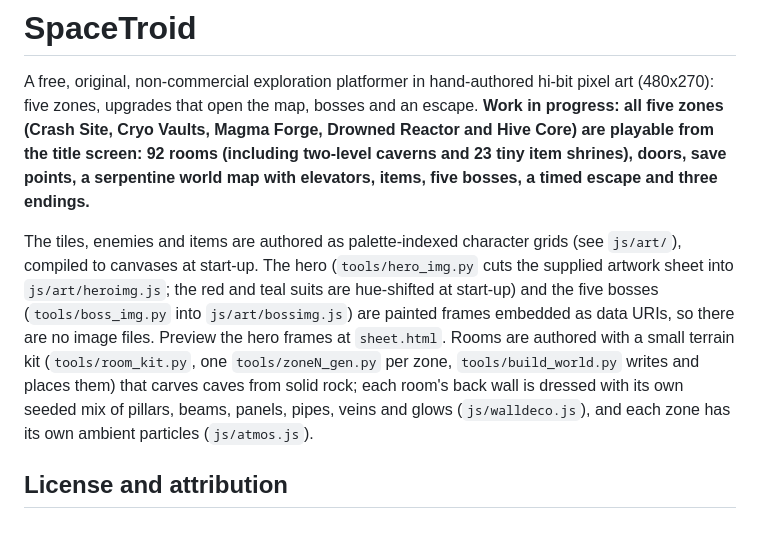
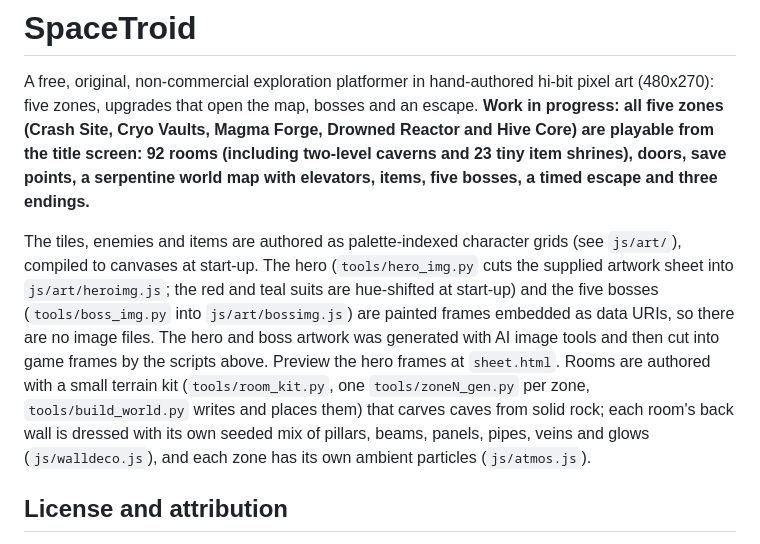
Before and after one commit to nbwillcox/SpaceTroid, a Markdown page: README.md, the part around the change. Drawn GitHub-style.

Commit message:
README: note that the hero and boss artwork is AI-generated
Co-Authored-By: Claude Sonnet 5.5 <noreply@anthropic.com>

```diff
--- a/README.md
+++ b/README.md
@@ -2,7 +2,7 @@
 
 A free, original, non-commercial exploration platformer in hand-authored hi-bit pixel art (480x270): five zones, upgrades that open the map, bosses and an escape. **Work in progress: all five zones (Crash Site, Cryo Vaults, Magma Forge, Drowned Reactor and Hive Core) are playable from the title screen: 92 rooms (including two-level caverns and 23 tiny item shrines), doors, save points, a serpentine world map with elevators, items, five bosses, a timed escape and three endings.**
 
-The tiles, enemies and items are authored as palette-indexed character grids (see `js/art/`), compiled to canvases at start-up. The hero (`tools/hero_img.py` cuts the supplied artwork sheet into `js/art/heroimg.js`; the red and teal suits are hue-shifted at start-up) and the five bosses (`tools/boss_img.py` into `js/art/bossimg.js`) are painted frames embedded as data URIs, so there are no image files. Preview the hero frames at `sheet.html`. Rooms are authored with a small terrain kit (`tools/room_kit.py`, one `tools/zoneN_gen.py` per zone, `tools/build_world.py` writes and places them) that carves caves from solid rock; each room's back wall is dressed with its own seeded mix of pillars, beams, panels, pipes, veins and glows (`js/walldeco.js`), and each zone has its own ambient particles (`js/atmos.js`).
+The tiles, enemies and items are authored as palette-indexed character grids (see `js/art/`), compiled to canvases at start-up. The hero (`tools/hero_img.py` cuts the supplied artwork sheet into `js/art/heroimg.js`; the red and teal suits are hue-shifted at start-up) and the five bosses (`tools/boss_img.py` into `js/art/bossimg.js`) are painted frames embedded as data URIs, so there are no image files. The hero and boss artwork was generated with AI image tools and then cut into game frames by the scripts above. Preview the hero frames at `sheet.html`. Rooms are authored with a small terrain kit (`tools/room_kit.py`, one `tools/zoneN_gen.py` per zone, `tools/build_world.py` writes and places them) that carves caves from solid rock; each room's back wall is dressed with its own seeded mix of pillars, beams, panels, pipes, veins and glows (`js/walldeco.js`), and each zone has its own ambient particles (`js/atmos.js`).
 
 ## License and attribution
 
```
